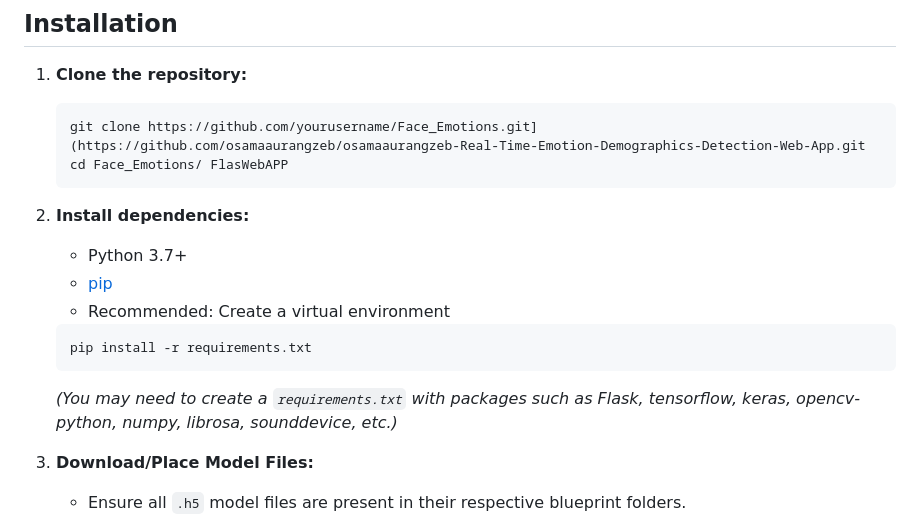
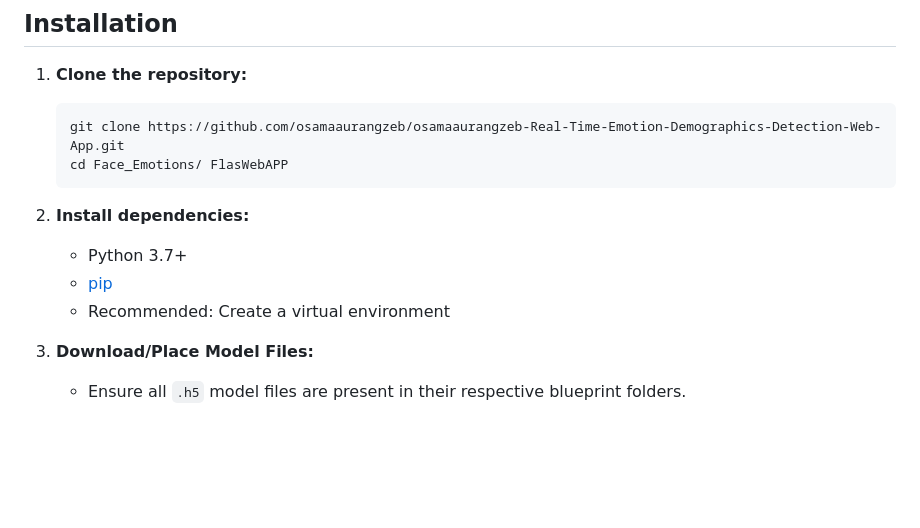
Before and after one commit to osamaaurangzeb/osamaaurangzeb-Real-Time-Emotion-Demographics-Detection-Web-App, a Markdown page: Readme.md, the part around the change. Drawn GitHub-style; blank space fills up the shorter version.

````diff
--- a/Readme.md
+++ b/Readme.md
@@ -42,7 +42,7 @@ Face_Emotions/
 
 1. **Clone the repository:**
    ```bash
-   git clone https://github.com/yourusername/Face_Emotions.git](https://github.com/osamaaurangzeb/osamaaurangzeb-Real-Time-Emotion-Demographics-Detection-Web-App.git
+   git clone https://github.com/osamaaurangzeb/osamaaurangzeb-Real-Time-Emotion-Demographics-Detection-Web-App.git
    cd Face_Emotions/ FlasWebAPP
    ```
 
@@ -51,11 +51,6 @@ Face_Emotions/
    - [pip](https://pip.pypa.io/en/stable/)
    - Recommended: Create a virtual environment
 
-   ```bash
-   pip install -r requirements.txt
-   ```
-
-   *(You may need to create a `requirements.txt` with packages such as Flask, tensorflow, keras, opencv-python, numpy, librosa, sounddevice, etc.)*
 
 3. **Download/Place Model Files:**
    - Ensure all `.h5` model files are present in their respective blueprint folders.
````
